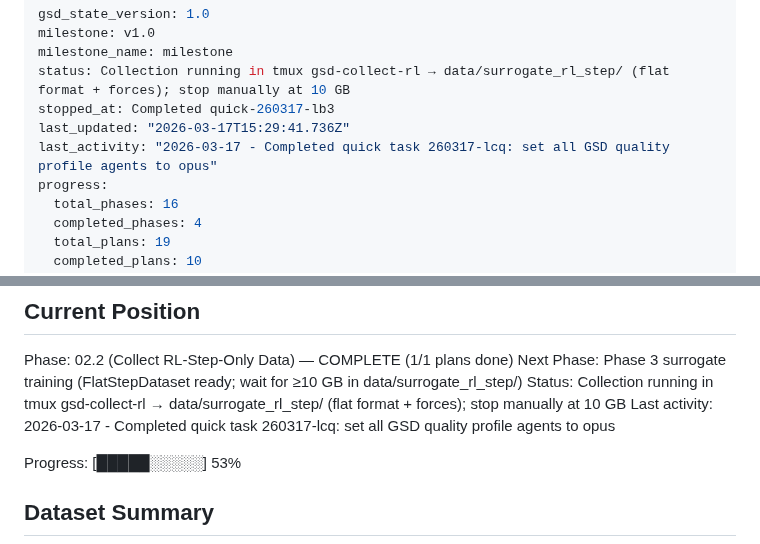
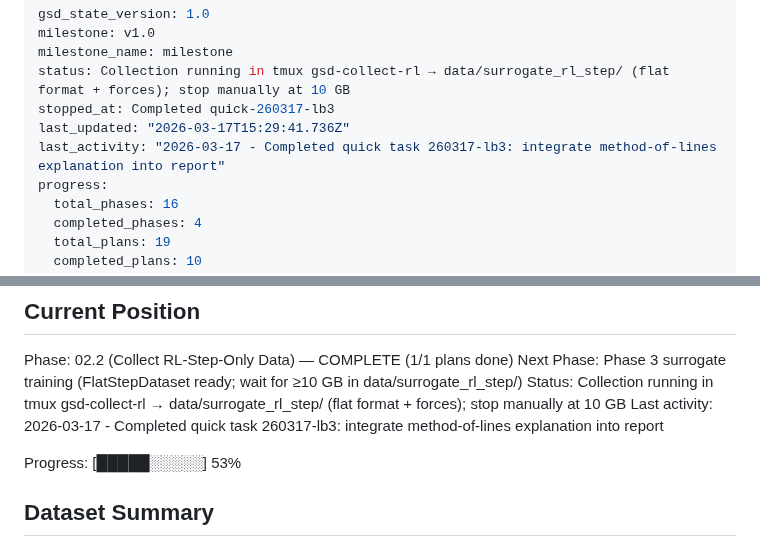
Before and after one commit to Albatross679/snake-hrl-torchrl, a Markdown page: .planning/STATE.md, 2 parts joined by grey strips. Drawn GitHub-style.

Commit message:
docs(quick-260317-lb3): integrate method-of-lines explanation into report

```diff
--- a/.planning/STATE.md
+++ b/.planning/STATE.md
@@ -5,7 +5,7 @@ milestone_name: milestone
 status: Collection running in tmux gsd-collect-rl → data/surrogate_rl_step/ (flat format + forces); stop manually at 10 GB
 stopped_at: Completed quick-260317-lb3
 last_updated: "2026-03-17T15:29:41.736Z"
-last_activity: "2026-03-17 - Completed quick task 260317-lcq: set all GSD quality profile agents to opus"
+last_activity: "2026-03-17 - Completed quick task 260317-lb3: integrate method-of-lines explanation into report"
 progress:
   total_phases: 16
   completed_phases: 4
@@ -28,7 +28,7 @@ See: .planning/PROJECT.md (updated 2026-03-09)
 Phase: 02.2 (Collect RL-Step-Only Data) — COMPLETE (1/1 plans done)
 Next Phase: Phase 3 surrogate training (FlatStepDataset ready; wait for ≥10 GB in data/surrogate_rl_step/)
 Status: Collection running in tmux gsd-collect-rl → data/surrogate_rl_step/ (flat format + forces); stop manually at 10 GB
-Last activity: 2026-03-17 - Completed quick task 260317-lcq: set all GSD quality profile agents to opus
+Last activity: 2026-03-17 - Completed quick task 260317-lb3: integrate method-of-lines explanation into report
 
 Progress: [█████░░░░░] 53%
 
```
Also changed, not shown: 1 other file.
